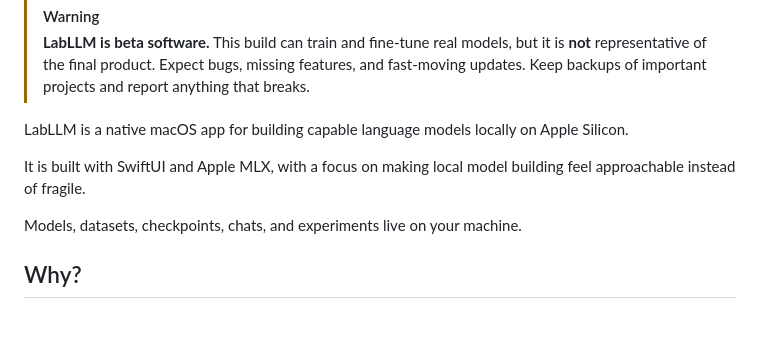
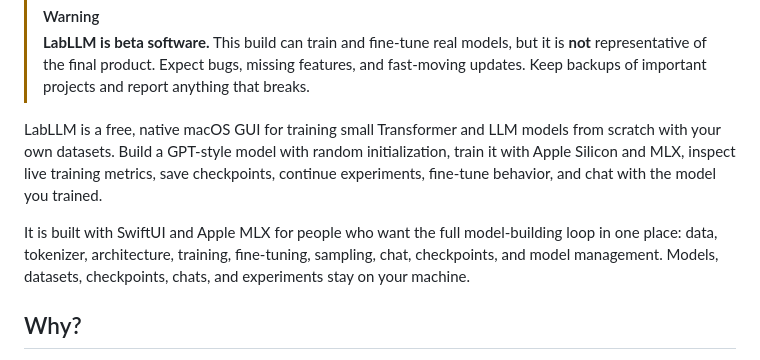
Before and after one commit to Greninja9257/LabLLM, a Markdown page: README.md, the part around the change. Rendered like a GitHub page; blank space fills up the shorter version.

Commit message:
Strengthen README opening copy

```diff
--- a/README.md
+++ b/README.md
@@ -27,11 +27,9 @@
 > [!WARNING]
 > **LabLLM is beta software.** This build can train and fine-tune real models, but it is **not** representative of the final product. Expect bugs, missing features, and fast-moving updates. Keep backups of important projects and report anything that breaks.
 
-LabLLM is a native macOS app for building capable language models locally on Apple Silicon.
+LabLLM is a free, native macOS GUI for training small Transformer and LLM models from scratch with your own datasets. Build a GPT-style model with random initialization, train it with Apple Silicon and MLX, inspect live training metrics, save checkpoints, continue experiments, fine-tune behavior, and chat with the model you trained.
 
-It is built with SwiftUI and Apple MLX, with a focus on making local model building feel approachable instead of fragile.
-
-Models, datasets, checkpoints, chats, and experiments live on your machine.
+It is built with SwiftUI and Apple MLX for people who want the full model-building loop in one place: data, tokenizer, architecture, training, fine-tuning, sampling, chat, checkpoints, and model management. Models, datasets, checkpoints, chats, and experiments stay on your machine.
 
 ## Why?
 
```
